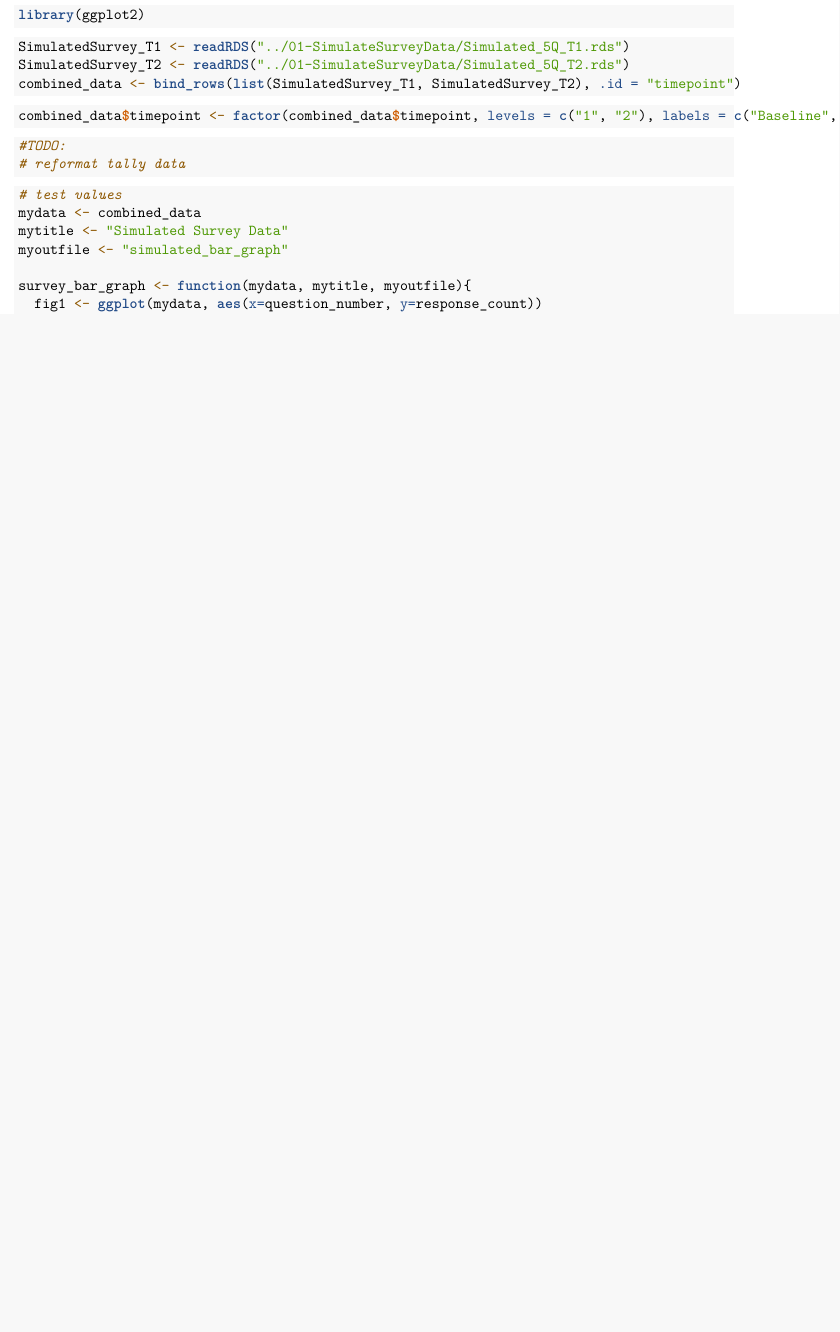
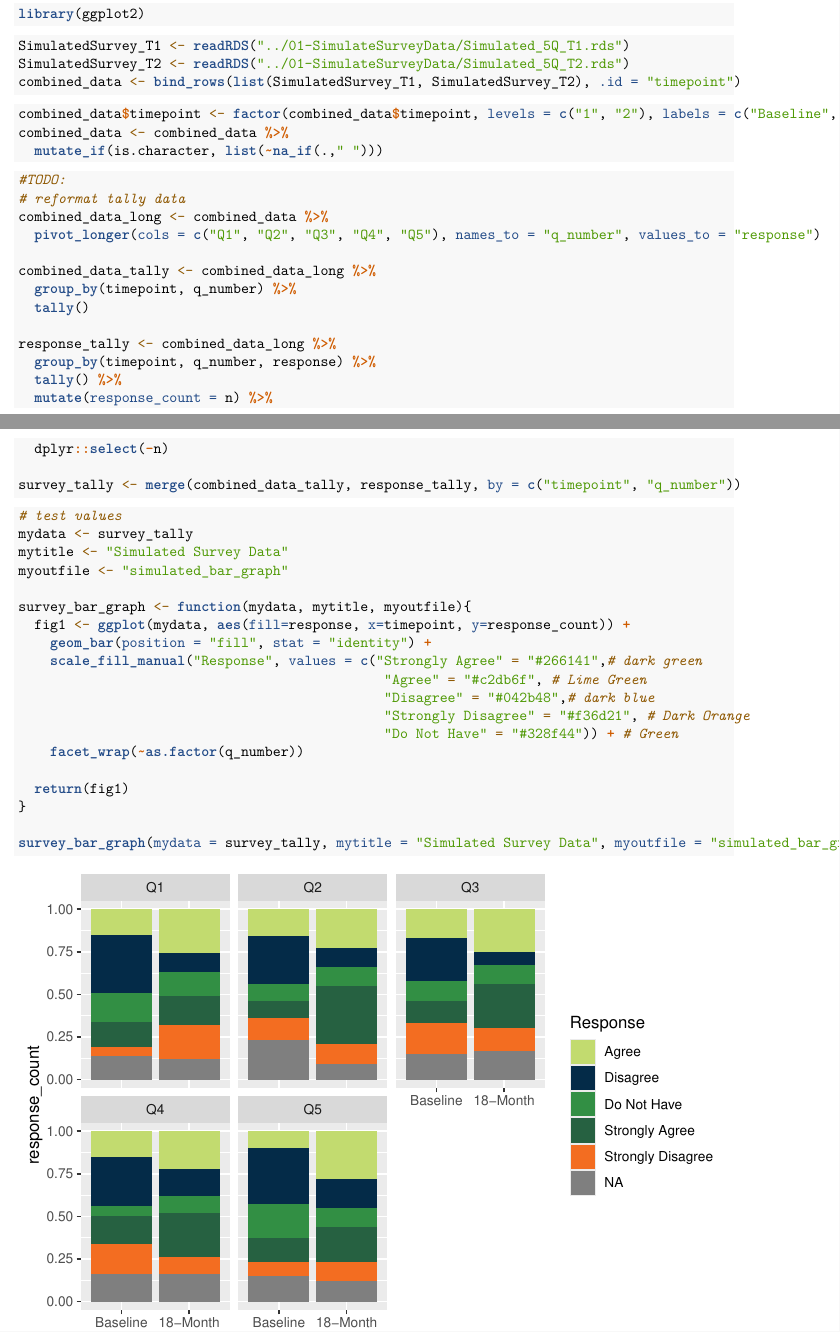
Before and after one commit to rectora42/AMR-MY-COLLAB, an R Markdown document (02-Figures/01-survey_graphs.rmd): part of the page before the commit and two parts of pages 1 and 2 of 2 after it, the two joined at a grey line, cut so that both start at the same text, the shorter picture padded with empty space. Rendered offline with R 4.5, knitr and Pandoc, then LaTeX, with nearby package versions.

Commit message:
making bar graph

````diff
--- a/02-Figures/01-survey_graphs.rmd
+++ b/02-Figures/01-survey_graphs.rmd
@@ -21,20 +22,48 @@ combined_data <- bind_rows(list(SimulatedSurvey_T1, SimulatedSurvey_T2), .id = "
 
 ```{r}
 combined_data$timepoint <- factor(combined_data$timepoint, levels = c("1", "2"), labels = c("Baseline", "18-Month"))
+combined_data <- combined_data %>%
+  mutate_if(is.character, list(~na_if(.," ")))
 ```
 
 ```{r}
 #TODO:
 # reformat tally data
+combined_data_long <- combined_data %>%
+  pivot_longer(cols = c("Q1", "Q2", "Q3", "Q4", "Q5"), names_to = "q_number", values_to = "response")
+
+combined_data_tally <- combined_data_long %>%
+  group_by(timepoint, q_number) %>%
+  tally()
+
+response_tally <- combined_data_long %>%
+  group_by(timepoint, q_number, response) %>%
+  tally() %>%
+  mutate(response_count = n) %>%
+  dplyr::select(-n)
+
+survey_tally <- merge(combined_data_tally, response_tally, by = c("timepoint", "q_number"))
 ```
 
 ```{r}
 # test values
-mydata <- combined_data
+mydata <- survey_tally
 mytitle <- "Simulated Survey Data"
 myoutfile <- "simulated_bar_graph"
 
 survey_bar_graph <- function(mydata, mytitle, myoutfile){
-  fig1 <- ggplot(mydata, aes(x=question_number, y=response_count))
+  fig1 <- ggplot(mydata, aes(fill=response, x=timepoint, y=response_count)) +
+    geom_bar(position = "fill", stat = "identity") +
+    scale_fill_manual("Response", values = c("Strongly Agree" = "#266141",# dark green
+                                              "Agree" = "#c2db6f", # Lime Green
+                                              "Disagree" = "#042b48",# dark blue
+                                              "Strongly Disagree" = "#f36d21", # Dark Orange
+                                              "Do Not Have" = "#328f44")) + # Green
+    facet_wrap(~as.factor(q_number))
+
+  return(fig1)
 }
+
+survey_bar_graph(mydata = survey_tally, mytitle = "Simulated Survey Data", myoutfile = "simulated_bar_graph")
+
 ```
````
Also changed, not shown: 01-SimulateSurveyData/01-Simulate_5Q_2T_Survey.rmd (+2 -0 lines), 02-Figures/01-survey_graphs.rmd (1 more changed lines).
